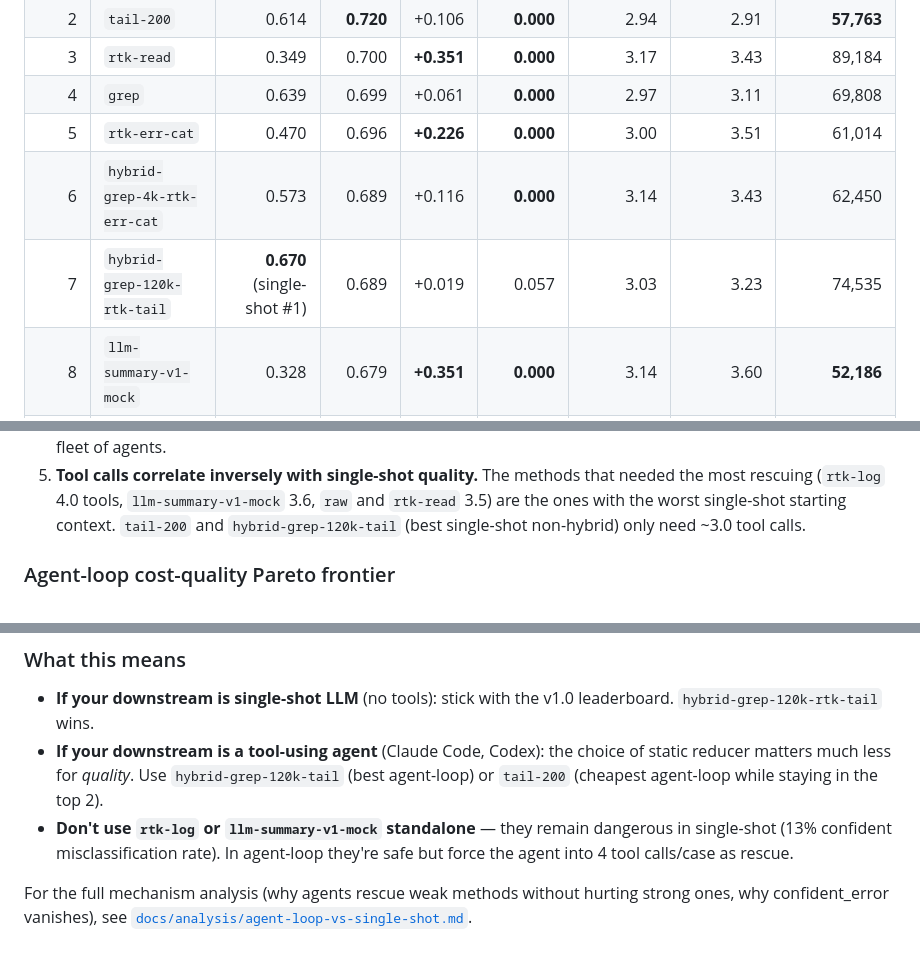
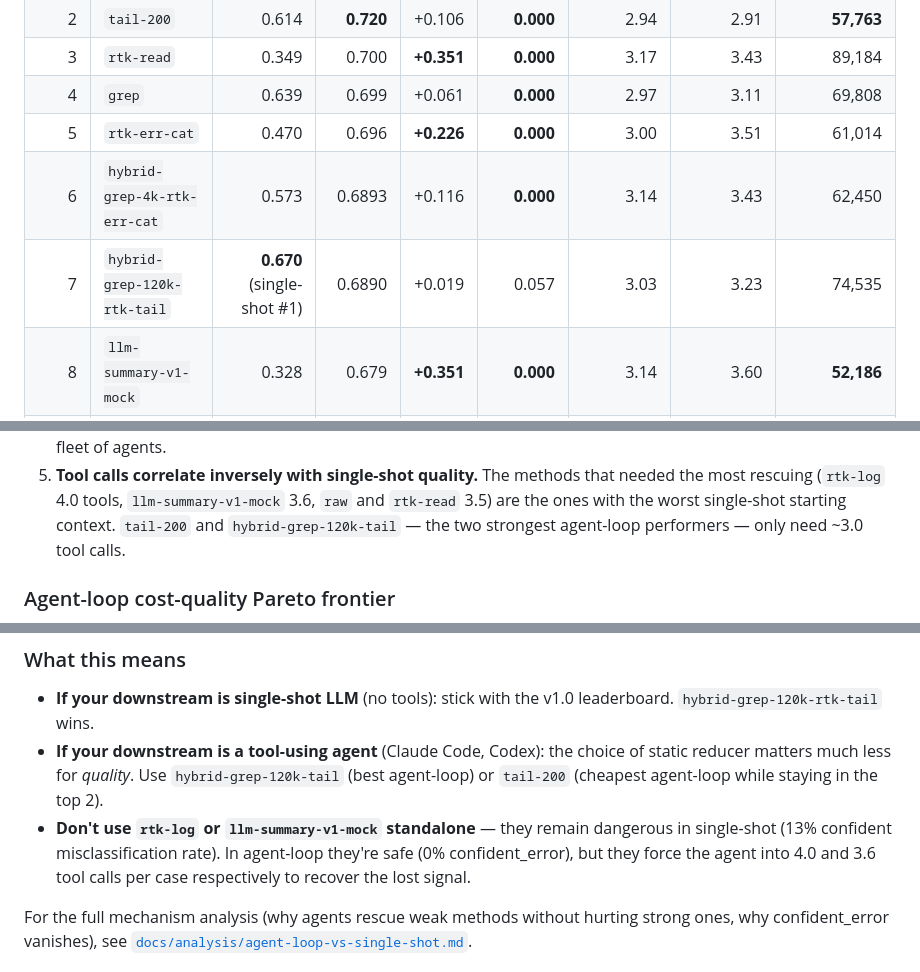
Before and after one commit to eyuansu62/LogDx, a Markdown page: docs/leaderboard.md, 3 parts joined by grey strips. Drawn GitHub-style.

```diff
--- a/docs/leaderboard.md
+++ b/docs/leaderboard.md
@@ -163,8 +163,8 @@ Sorted by agent-loop `diagnosis_score_v1_1`.
 | 3 | `rtk-read`                  | 0.349 | 0.700 | **+0.351** | **0.000** | 3.17 | 3.43 |  89,184 |
 | 4 | `grep`                      | 0.639 | 0.699 | +0.061 | **0.000** | 2.97 | 3.11 |  69,808 |
 | 5 | `rtk-err-cat`               | 0.470 | 0.696 | **+0.226** | **0.000** | 3.00 | 3.51 |  61,014 |
-| 6 | `hybrid-grep-4k-rtk-err-cat`| 0.573 | 0.689 | +0.116 | **0.000** | 3.14 | 3.43 |  62,450 |
-| 7 | `hybrid-grep-120k-rtk-tail` | **0.670** (single-shot #1) | 0.689 | +0.019 | 0.057 | 3.03 | 3.23 |  74,535 |
+| 6 | `hybrid-grep-4k-rtk-err-cat`| 0.573 | 0.6893 | +0.116 | **0.000** | 3.14 | 3.43 |  62,450 |
+| 7 | `hybrid-grep-120k-rtk-tail` | **0.670** (single-shot #1) | 0.6890 | +0.019 | 0.057 | 3.03 | 3.23 |  74,535 |
 | 8 | `llm-summary-v1-mock`       | 0.328 | 0.679 | **+0.351** | **0.000** | 3.14 | 3.60 |  **52,186** |
 | 9 | `raw`                       | 0.353 | 0.675 | **+0.322** | 0.029 | 3.11 | 3.49 |  84,161 |
 | 10 | `rtk-log`                  | **0.249** (single-shot #10) | 0.658 | **+0.409** | **0.000** | 3.46 | 4.03 |  **50,521** |
@@ -193,8 +193,8 @@ Five layers of finding:
    methods that needed the most rescuing (`rtk-log` 4.0 tools,
    `llm-summary-v1-mock` 3.6, `raw` and `rtk-read` 3.5) are the
    ones with the worst single-shot starting context. `tail-200`
-   and `hybrid-grep-120k-tail` (best single-shot non-hybrid) only
-   need ~3.0 tool calls.
+   and `hybrid-grep-120k-tail` — the two strongest agent-loop
+   performers — only need ~3.0 tool calls.
 
 ### Agent-loop cost-quality Pareto frontier
 
@@ -222,8 +222,9 @@ confident_error.
   (cheapest agent-loop while staying in the top 2).
 - **Don't use `rtk-log` or `llm-summary-v1-mock` standalone** — they
   remain dangerous in single-shot (13% confident misclassification
-  rate). In agent-loop they're safe but force the agent into
-  4 tool calls/case as rescue.
+  rate). In agent-loop they're safe (0% confident_error), but they
+  force the agent into 4.0 and 3.6 tool calls per case respectively
+  to recover the lost signal.
 
 For the full mechanism analysis (why agents rescue weak methods
 without hurting strong ones, why confident_error vanishes), see
```
Also changed, not shown: docs/analysis/agent-loop-vs-single-shot.md (+48 -37 lines).
